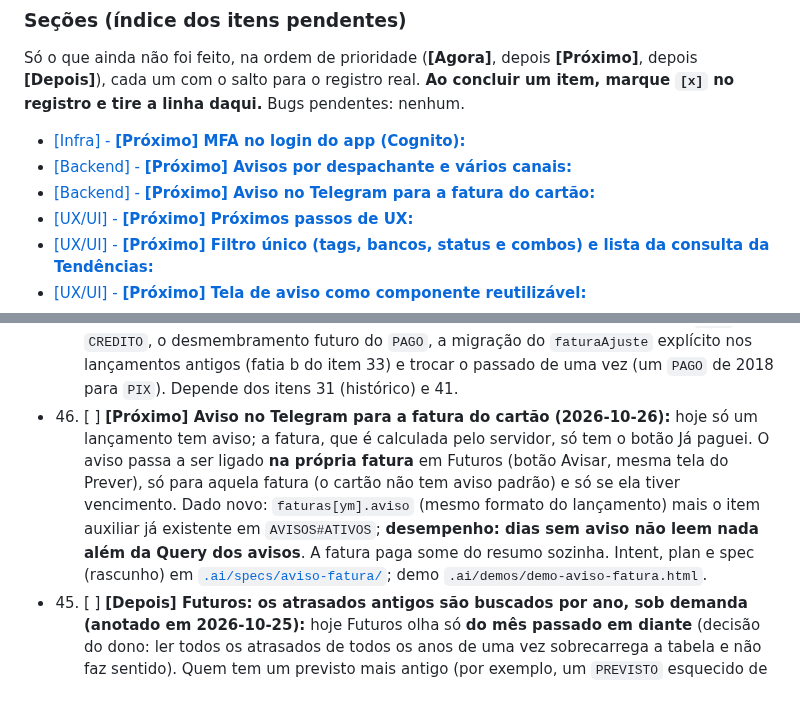
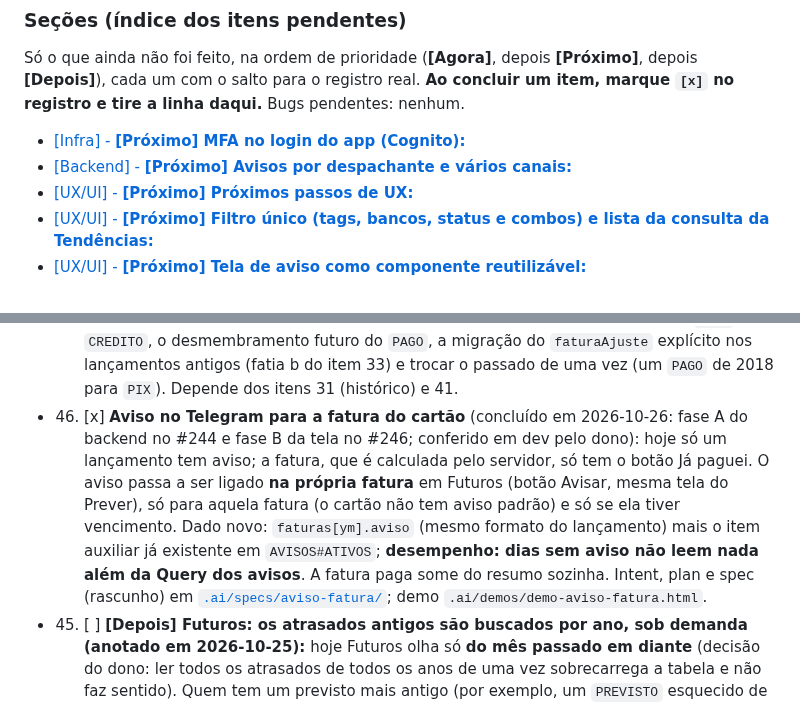
Before and after one commit to cicerotec/financas-ai, a Markdown page: BACKLOG.md, 2 parts joined by grey strips. GitHub-like rendering.

Commit message:
docs(backlog): item 46 (aviso da fatura) concluido
Co-Authored-By: Claude Sonnet 5.5 <noreply@anthropic.com>

```diff
--- a/BACKLOG.md
+++ b/BACKLOG.md
@@ -24,7 +24,6 @@ pendentes: nenhum.
 
 - [\[Infra\] - **\[Próximo\] MFA no login do app (Cognito):**](#item-37)
 - [\[Backend\] - **\[Próximo\] Avisos por despachante e vários canais:**](#item-34)
-- [\[Backend\] - **\[Próximo\] Aviso no Telegram para a fatura do cartão:**](#item-46)
 - [\[UX/UI\] - **\[Próximo\] Próximos passos de UX:**](#item-21)
 - [\[UX/UI\] - **\[Próximo\] Filtro único (tags, bancos, status e combos) e lista da consulta da Tendências:**](#item-42)
 - [\[UX/UI\] - **\[Próximo\] Tela de aviso como componente reutilizável:**](#item-47)
@@ -208,7 +207,7 @@ DynamoDB sem discutir com o dono.**
   registros mudam, quais travas pegam), grava **uma versão do histórico por registro** com o autor e respeita as travas de data pelo efeito no saldo (mês conferido recusa,
   mês fechado pede confirmação). Serve a quatro usos: o pedido de um dono novo que não gosta de `PAGO` e `CREDITO`, o desmembramento futuro do `PAGO`, a migração do `faturaAjuste`
   explícito nos lançamentos antigos (fatia b do item 33) e trocar o passado de uma vez (um `PAGO` de 2018 para `PIX`). Depende dos itens 31 (histórico) e 41.
-- 46. [ ] <a id="item-46"></a>**[Próximo] Aviso no Telegram para a fatura do cartão (2026-10-26):** hoje só um lançamento tem aviso; a fatura, que é calculada pelo servidor, só tem o botão Já paguei. O aviso passa a ser ligado **na própria fatura** em Futuros (botão Avisar, mesma tela do Prever), só para aquela fatura (o cartão não tem aviso padrão) e só se ela tiver vencimento. Dado novo: `faturas[ym].aviso` (mesmo formato do lançamento) mais o item auxiliar já existente em `AVISOS#ATIVOS`; **desempenho: dias sem aviso não leem nada além da Query dos avisos**. A fatura paga some do resumo sozinha. Intent, plan e spec (rascunho) em [`.ai/specs/aviso-fatura/`](.ai/specs/aviso-fatura/intent.md); demo `.ai/demos/demo-aviso-fatura.html`.
+- 46. [x] <a id="item-46"></a>**Aviso no Telegram para a fatura do cartão** (concluído em 2026-10-26: fase A do backend no #244 e fase B da tela no #246; conferido em dev pelo dono): hoje só um lançamento tem aviso; a fatura, que é calculada pelo servidor, só tem o botão Já paguei. O aviso passa a ser ligado **na própria fatura** em Futuros (botão Avisar, mesma tela do Prever), só para aquela fatura (o cartão não tem aviso padrão) e só se ela tiver vencimento. Dado novo: `faturas[ym].aviso` (mesmo formato do lançamento) mais o item auxiliar já existente em `AVISOS#ATIVOS`; **desempenho: dias sem aviso não leem nada além da Query dos avisos**. A fatura paga some do resumo sozinha. Intent, plan e spec (rascunho) em [`.ai/specs/aviso-fatura/`](.ai/specs/aviso-fatura/intent.md); demo `.ai/demos/demo-aviso-fatura.html`.
 - 45. [ ] <a id="item-45"></a>**[Depois] Futuros: os atrasados antigos são buscados por ano, sob demanda (anotado em 2026-10-25):** hoje Futuros olha só **do mês passado em diante**
   (decisão do dono: ler todos os atrasados de todos os anos de uma vez sobrecarrega a tabela e não faz sentido). Quem tem um previsto mais antigo (por exemplo, um `PREVISTO` esquecido de 2019)
   não o vê em lugar nenhum, porque o Histórico nunca mostra previstos. **A forma de buscar os atrasados vai mudar na tela:** em vez de uma lista única, os atrasados mais antigos passam a ser
```
Also changed, not shown: 2 other files.
